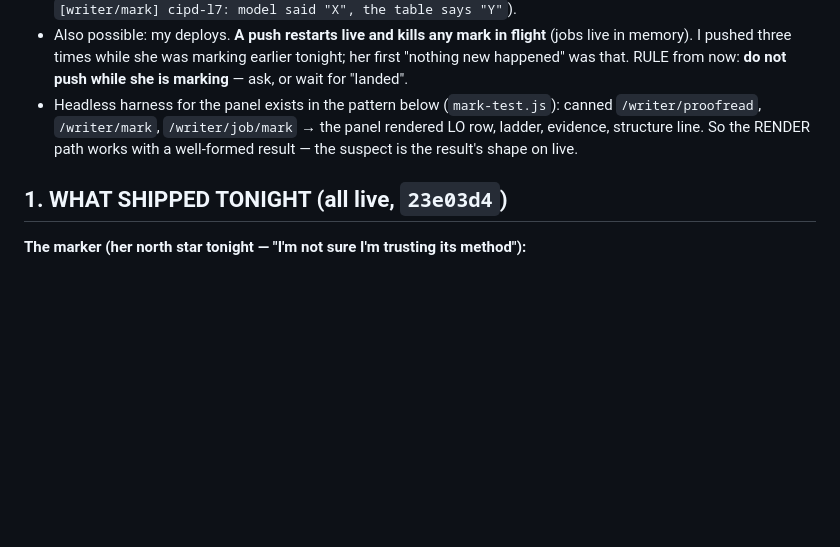
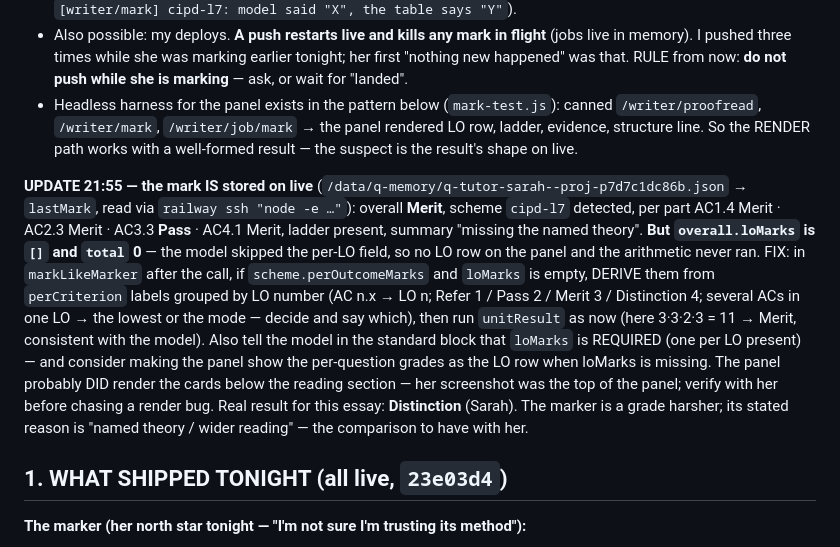
Before and after one commit to sarahgaines645-gif/Quotem-ai, a Markdown page: docs/HANDOVER_2026-08-18_KITE_WRITER-MARKER-STANDARD-AND-LABELS.md, the part around the change. Drawn GitHub-style; blank space fills up the shorter version.

Commit message:
docs(handover): the live mark read off the volume — Merit (3·3·2·3), loMarks empty → derive from per-question grades
Co-Authored-By: Claude Fable 5 <noreply@anthropic.com>

```diff
--- a/docs/HANDOVER_2026-08-18_KITE_WRITER-MARKER-STANDARD-AND-LABELS.md
+++ b/docs/HANDOVER_2026-08-18_KITE_WRITER-MARKER-STANDARD-AND-LABELS.md
@@ -13,6 +13,9 @@ I have NOT diagnosed it (context ran out). What I know:
 - So either `state.lastMark.overall` was missing (the mark came back through the **fallback `callQ`** — DeepSeek with the schema in the prompt — with a different shape; `normaliseMark` is tolerant but check `overall`), or the panel rendered before the mark and did not re-render, or `bandListHtml` threw inside (a `try` swallows?). **First move:** on live, `GET /writer/tutor` (signed in) → look at `tutor.lastMark` — is `overall` there, does it have `loMarks`/`ladder`/`scheme`? Then read the live log (`railway logs <deployment> -n 3000` — the CLI is linked; the app logs `[q-claude] … → 200 in Ns`, `[writer/mark] done|failed`, `[q-claude] falling back: …`, and `[writer/mark] cipd-l7: model said "X", the table says "Y"`).
 - Also possible: my deploys. **A push restarts live and kills any mark in flight** (jobs live in memory). I pushed three times while she was marking earlier tonight; her first "nothing new happened" was that. RULE from now: **do not push while she is marking** — ask, or wait for "landed".
 - Headless harness for the panel exists in the pattern below (`mark-test.js`): canned `/writer/proofread`, `/writer/mark`, `/writer/job/mark` → the panel rendered LO row, ladder, evidence, structure line. So the RENDER path works with a well-formed result — the suspect is the result's shape on live.
+
+
+**UPDATE 21:55 — the mark IS stored on live** (`/data/q-memory/q-tutor-sarah--proj-p7d7c1dc86b.json` → `lastMark`, read via `railway ssh "node -e …"`): overall **Merit**, scheme `cipd-l7` detected, per part AC1.4 Merit · AC2.3 Merit · AC3.3 **Pass** · AC4.1 Merit, ladder present, summary "missing the named theory". **But `overall.loMarks` is `[]` and `total` 0** — the model skipped the per-LO field, so no LO row on the panel and the arithmetic never ran. FIX: in `markLikeMarker` after the call, if `scheme.perOutcomeMarks` and `loMarks` is empty, DERIVE them from `perCriterion` labels grouped by LO number (AC n.x → LO n; Refer 1 / Pass 2 / Merit 3 / Distinction 4; several ACs in one LO → the lowest or the mode — decide and say which), then run `unitResult` as now (here 3·3·2·3 = 11 → Merit, consistent with the model). Also tell the model in the standard block that `loMarks` is REQUIRED (one per LO present) — and consider making the panel show the per-question grades as the LO row when loMarks is missing. The panel probably DID render the cards below the reading section — her screenshot was the top of the panel; verify with her before chasing a render bug. Real result for this essay: **Distinction** (Sarah). The marker is a grade harsher; its stated reason is "named theory / wider reading" — the comparison to have with her.
 
 ## 1. WHAT SHIPPED TONIGHT (all live, `23e03d4`)
 
```
